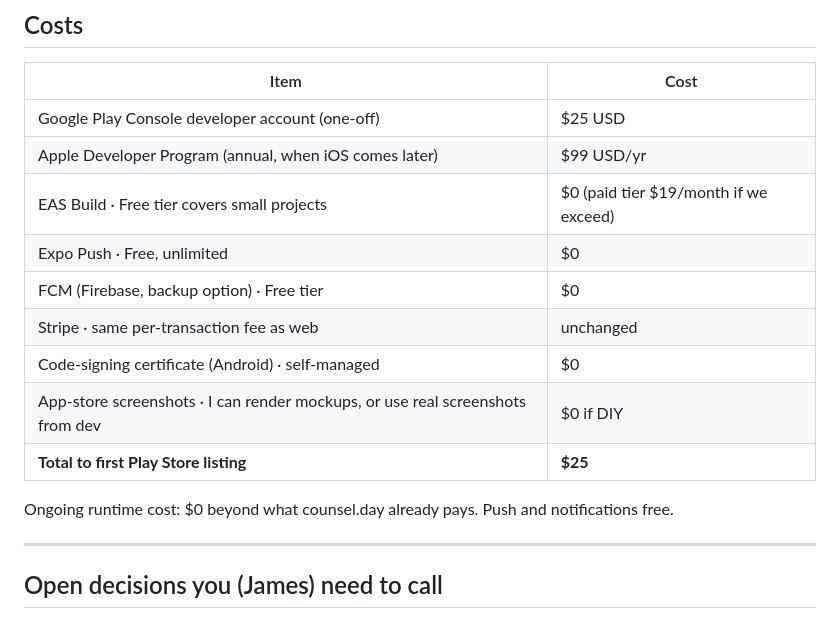
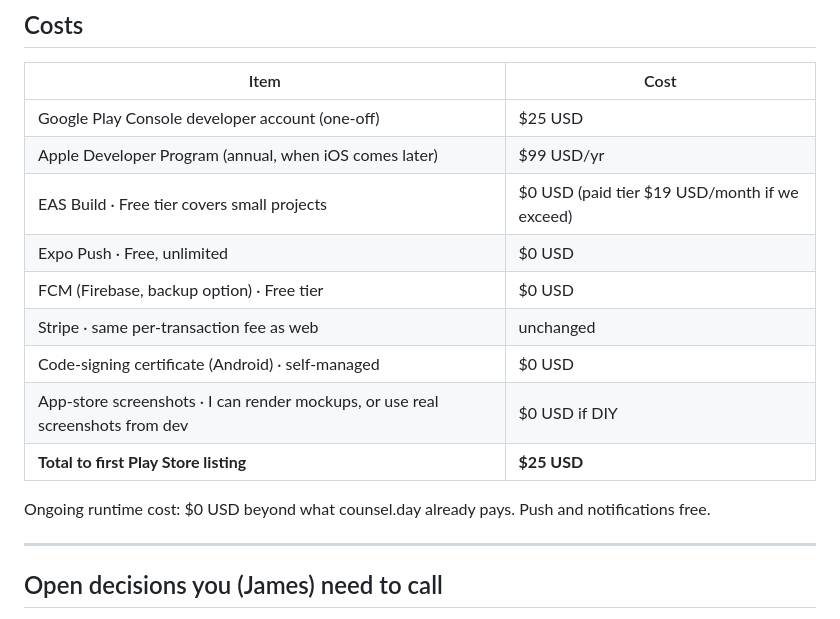
Before and after one commit to crucible-nzl/mullover, a Markdown page: docs/ANDROID_APP_SCOPE.md, the part around the change. GitHub-like rendering.

Commit message:
docs · USD qualifier on every dollar value in ANDROID_APP_SCOPE (brand-verify Check 9)

```diff
--- a/docs/ANDROID_APP_SCOPE.md
+++ b/docs/ANDROID_APP_SCOPE.md
@@ -271,15 +271,15 @@ Counsel.day is the latter: a decision filed via the app delivers a verdict that
 |---|---|
 | Google Play Console developer account (one-off) | $25 USD |
 | Apple Developer Program (annual, when iOS comes later) | $99 USD/yr |
-| EAS Build · Free tier covers small projects | $0 (paid tier $19/month if we exceed) |
-| Expo Push · Free, unlimited | $0 |
-| FCM (Firebase, backup option) · Free tier | $0 |
+| EAS Build · Free tier covers small projects | $0 USD (paid tier $19 USD/month if we exceed) |
+| Expo Push · Free, unlimited | $0 USD |
+| FCM (Firebase, backup option) · Free tier | $0 USD |
 | Stripe · same per-transaction fee as web | unchanged |
-| Code-signing certificate (Android) · self-managed | $0 |
-| App-store screenshots · I can render mockups, or use real screenshots from dev | $0 if DIY |
-| **Total to first Play Store listing** | **$25** |
+| Code-signing certificate (Android) · self-managed | $0 USD |
+| App-store screenshots · I can render mockups, or use real screenshots from dev | $0 USD if DIY |
+| **Total to first Play Store listing** | **$25 USD** |
 
-Ongoing runtime cost: $0 beyond what counsel.day already pays. Push and notifications free.
+Ongoing runtime cost: $0 USD beyond what counsel.day already pays. Push and notifications free.
 
 ---
 
```
